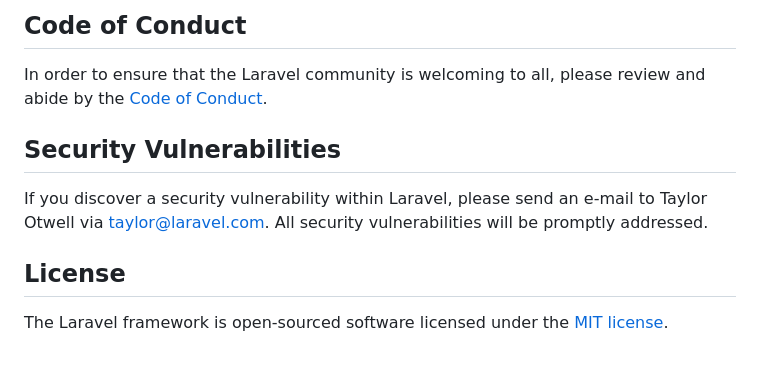
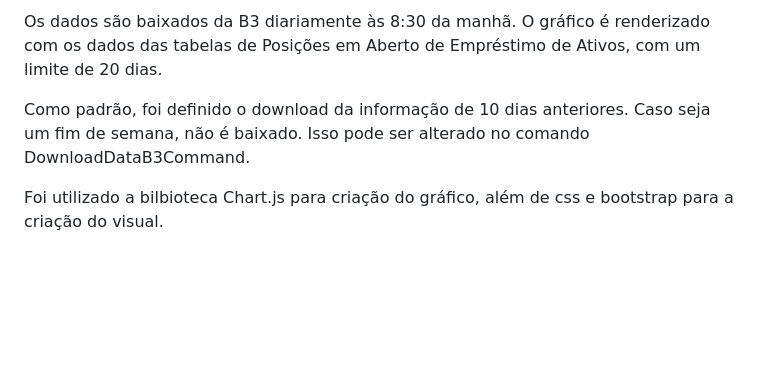
Before and after one commit to pabloghid/jumba_challenge, a Markdown page: README.md, the part around the change printed below. Rendered like a GitHub page; blank space fills up the shorter version.

```diff
--- a/README.md
+++ b/README.md
@@ -55,12 +67,6 @@ Thank you for considering contributing to the Laravel framework! The contributio
 
-## Code of Conduct
+Os dados são baixados da B3 diariamente às 8:30 da manhã. O gráfico é renderizado com os dados das tabelas de Posições em Aberto de Empréstimo de Ativos, com um limite de 20 dias.
 
-In order to ensure that the Laravel community is welcoming to all, please review and abide by the [Code of Conduct](https://laravel.com/docs/contributions#code-of-conduct).
+Como padrão, foi definido o download da informação de 10 dias anteriores. Caso seja um fim de semana, não é baixado. Isso pode ser alterado no comando DownloadDataB3Command.
 
-## Security Vulnerabilities
-
-If you discover a security vulnerability within Laravel, please send an e-mail to Taylor Otwell via [taylor@laravel.com](mailto:taylor@laravel.com). All security vulnerabilities will be promptly addressed.
-
-## License
-
-The Laravel framework is open-sourced software licensed under the [MIT license](https://opensource.org/licenses/MIT).
+Foi utilizado a bilbioteca Chart.js para criação do gráfico, além de css e bootstrap para a criação do visual.
```
Also changed, not shown: other parts of README.md (+51 -39 lines), etc/interface.jpg (added).
